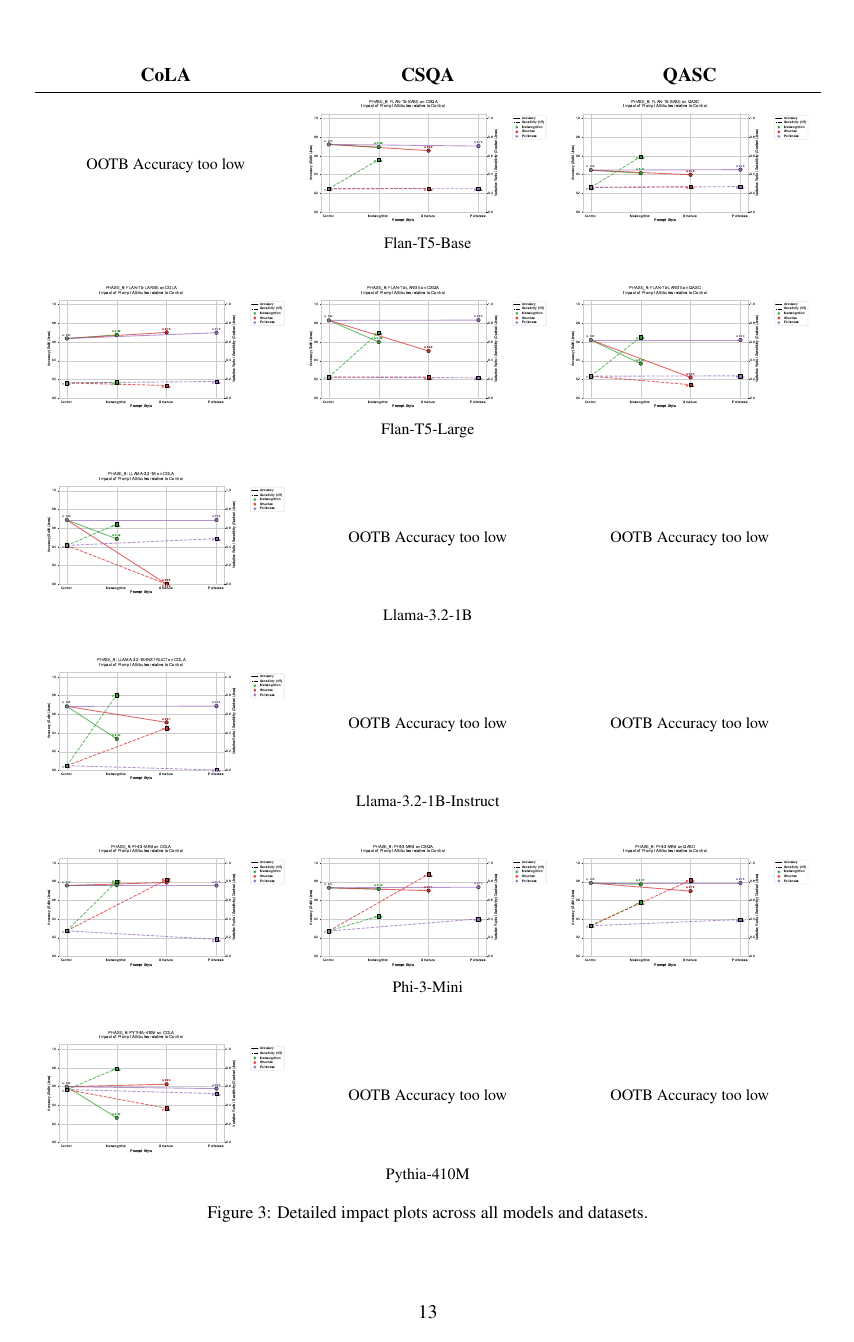
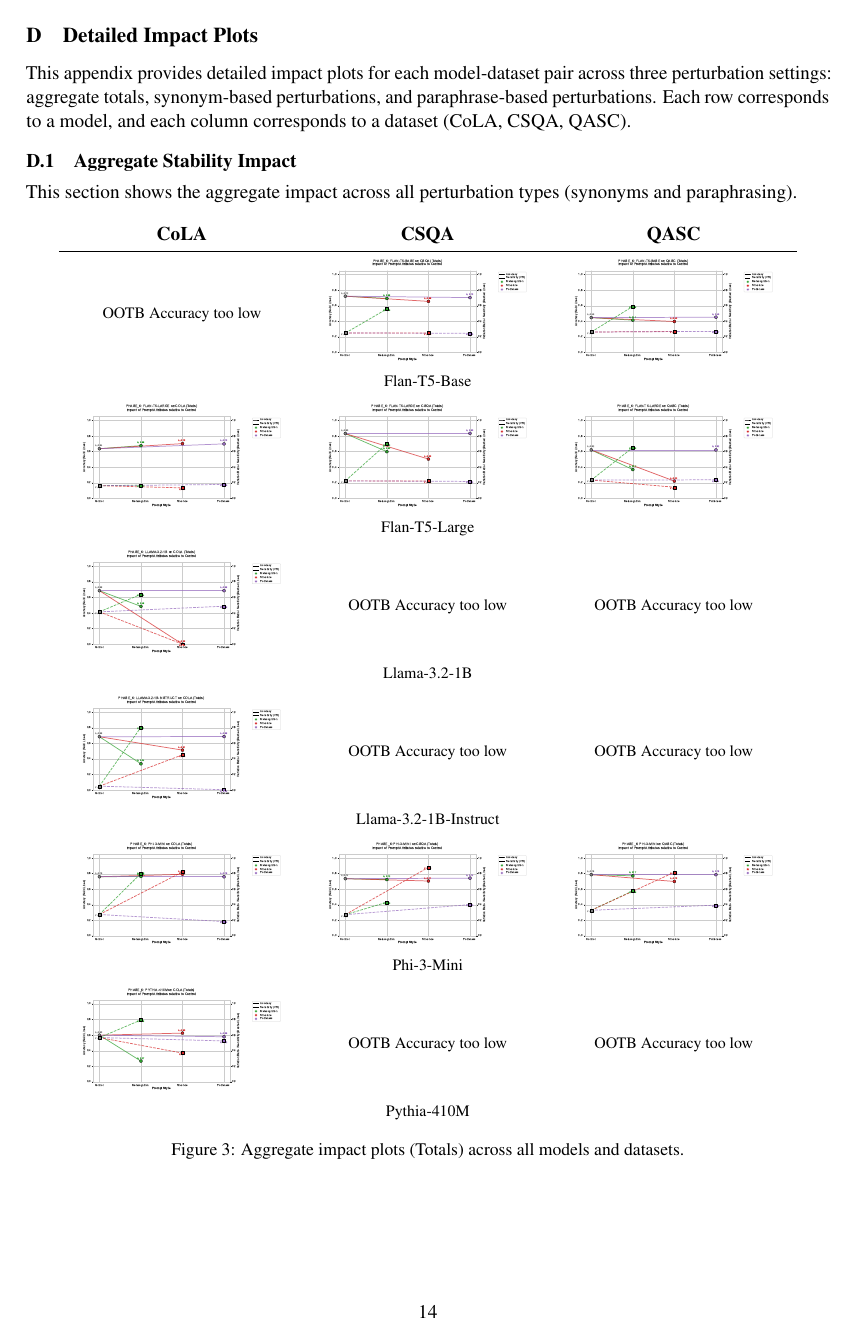
Before and after one commit to yanivmu/NLP_Stability_by_Design, a LaTeX paper (report/draft_latex.tex): page 13 of 13 before the commit and page 14 of 17 after it. Compiled offline with pdfLaTeX.

Commit message:
Add detailed impact plots; rewrite abstract
Rewrite the paper abstract for clarity (introduces "SLMs" and refines phrasing) and update the compiled PDF. Add a new Detailed Impact Plots appendix with subsections for aggregate, synonym-based, and paraphrase-based perturbations, inserting \clearpage markers for layout and including figure includes for each model/dataset pair. Remove the old duplicate detailed-plots block to avoid redundancy. Minor wording/typo fixes in the failure-modes discussion were also applied.

```diff
--- a/report/draft_latex.tex
+++ b/report/draft_latex.tex
@@ -538,3 +540,48 @@ The implementation also supports computing VR over parsed labels, but this is no
 \label{tab:app-eval-rules}
 \end{table}
 
+\clearpage
+\section{Detailed Impact Plots}
+\label{app:impact-plots}
+
+This appendix provides detailed impact plots for each model-dataset pair across three perturbation settings: aggregate totals, synonym-based perturbations, and paraphrase-based perturbations. Each row corresponds to a model, and each column corresponds to a dataset (CoLA, CSQA, QASC).
+
+\subsection{Aggregate Stability Impact}
+\label{app:impact-totals}
+
+This section shows the aggregate impact across all perturbation types (synonyms and paraphrasing).
+
+\begin{figure*}[ht]
+\centering
+\begin{tabular}{>{\centering\arraybackslash}m{0.28\textwidth}>{\centering\arraybackslash}m{0.28\textwidth}>{\centering\arraybackslash}m{0.28\textwidth}}
+\textbf{CoLA} & \textbf{CSQA} & \textbf{QASC} \\
+\midrule
+% Flan-T5-Base
+{\small OOTB Accuracy too low} & \includegraphics[width=0.25\textwidth]{../outputs/figures/phase_6/totals/pdf/impact_plot_flan-t5-base_csqa.pdf} & \includegraphics[width=0.25\textwidth]{../outputs/figures/phase_6/totals/pdf/impact_plot_flan-t5-base_qasc.pdf} \\
+ \multicolumn{3}{c}{\small Flan-T5-Base} \\[0.5em]
+
+% Flan-T5-Large
+\includegraphics[width=0.25\textwidth]{../outputs/figures/phase_6/totals/pdf/impact_plot_flan-t5-large_cola.pdf} & \includegraphics[width=0.25\textwidth]{../outputs/figures/phase_6/totals/pdf/impact_plot_flan-t5-large_csqa.pdf} & \includegraphics[width=0.25\textwidth]{../outputs/figures/phase_6/totals/pdf/impact_plot_flan-t5-large_qasc.pdf} \\
+ \multicolumn{3}{c}{\small Flan-T5-Large} \\[0.5em]
+
+% Llama-3.2-1B
+\includegraphics[width=0.25\textwidth]{../outputs/figures/phase_6/totals/pdf/impact_plot_llama-3.2-1b_cola.pdf} & {\small OOTB Accuracy too low} & {\small OOTB Accuracy too low} \\
+ \multicolumn{3}{c}{\small Llama-3.2-1B} \\[0.5em]
+
+% Llama-3.2-1B-Instruct
+\includegraphics[width=0.25\textwidth]{../outputs/figures/phase_6/totals/pdf/impact_plot_llama-3.2-1b-instruct_cola.pdf} & {\small OOTB Accuracy too low} & {\small OOTB Accuracy too low} \\
+ \multicolumn{3}{c}{\small Llama-3.2-1B-Instruct} \\[0.5em]
+
+% Phi-3-Mini
+\includegraphics[width=0.25\textwidth]{../outputs/figures/phase_6/totals/pdf/impact_plot_phi-3-mini_cola.pdf} & \includegraphics[width=0.25\textwidth]{../outputs/figures/phase_6/totals/pdf/impact_plot_phi-3-mini_csqa.pdf} & \includegraphics[width=0.25\textwidth]{../outputs/figures/phase_6/totals/pdf/impact_plot_phi-3-mini_qasc.pdf} \\
+ \multicolumn{3}{c}{\small Phi-3-Mini} \\[0.5em]
+
+% Pythia-410M
+\includegraphics[width=0.25\textwidth]{../outputs/figures/phase_6/totals/pdf/impact_plot_pythia-410m_cola.pdf} & {\small OOTB Accuracy too low} & {\small OOTB Accuracy too low} \\
+ \multicolumn{3}{c}{\small Pythia-410M} \\
+\end{tabular}
+\caption{Aggregate impact plots (Totals) across all models and datasets.}
+\label{fig:all-impact-totals}
+\end{figure*}
+
+\clearpage
@@ -580,34 +700 @@ This section provides the detailed impact plots for each model-dataset pair that
-\begin{figure*}[ht]
-\centering
-\begin{tabular}{>{\centering\arraybackslash}m{0.3\textwidth}>{\centering\arraybackslash}m{0.3\textwidth}>{\centering\arraybackslash}m{0.3\textwidth}}
-\textbf{CoLA} & \textbf{CSQA} & \textbf{QASC} \\
-\midrule
-% Flan-T5-Base
-{\small OOTB Accuracy too low} & \includegraphics[width=0.3\textwidth]{../outputs/figures/phase_6/pdf/impact_plot_flan-t5-base_csqa.pdf} & \includegraphics[width=0.3\textwidth]{../outputs/figures/phase_6/pdf/impact_plot_flan-t5-base_qasc.pdf} \\
- \multicolumn{3}{c}{\small Flan-T5-Base} \\[1.5em]
-
-% Flan-T5-Large
-\includegraphics[width=0.3\textwidth]{../outputs/figures/phase_6/pdf/impact_plot_flan-t5-large_cola.pdf} & \includegraphics[width=0.3\textwidth]{../outputs/figures/phase_6/pdf/impact_plot_flan-t5-large_csqa.pdf} & \includegraphics[width=0.3\textwidth]{../outputs/figures/phase_6/pdf/impact_plot_flan-t5-large_qasc.pdf} \\
- \multicolumn{3}{c}{\small Flan-T5-Large} \\[1.5em]
-
-% Llama-3.2-1B
-\includegraphics[width=0.3\textwidth]{../outputs/figures/phase_6/pdf/impact_plot_llama-3.2-1b_cola.pdf} & {\small OOTB Accuracy too low} & {\small OOTB Accuracy too low} \\
- \multicolumn{3}{c}{\small Llama-3.2-1B} \\[1.5em]
-
-% Llama-3.2-1B-Instruct
-\includegraphics[width=0.3\textwidth]{../outputs/figures/phase_6/pdf/impact_plot_llama-3.2-1b-instruct_cola.pdf} & {\small OOTB Accuracy too low} & {\small OOTB Accuracy too low} \\
- \multicolumn{3}{c}{\small Llama-3.2-1B-Instruct} \\[1.5em]
-
-% Phi-3-Mini
-\includegraphics[width=0.3\textwidth]{../outputs/figures/phase_6/pdf/impact_plot_phi-3-mini_cola.pdf} & \includegraphics[width=0.3\textwidth]{../outputs/figures/phase_6/pdf/impact_plot_phi-3-mini_csqa.pdf} & \includegraphics[width=0.3\textwidth]{../outputs/figures/phase_6/pdf/impact_plot_phi-3-mini_qasc.pdf} \\
- \multicolumn{3}{c}{\small Phi-3-Mini} \\[1.5em]
-
-% Pythia-410M
-\includegraphics[width=0.3\textwidth]{../outputs/figures/phase_6/pdf/impact_plot_pythia-410m_cola.pdf} & {\small OOTB Accuracy too low} & {\small OOTB Accuracy too low} \\
- \multicolumn{3}{c}{\small Pythia-410M} \\
-\end{tabular}
-\caption{Detailed impact plots across all models and datasets.}
-\label{fig:all-impact-plots}
-\end{figure*}
-
 \end{document}
```
Also changed, not shown: report/draft_latex.pdf, report/draft_latex.tex (89 more changed lines).
